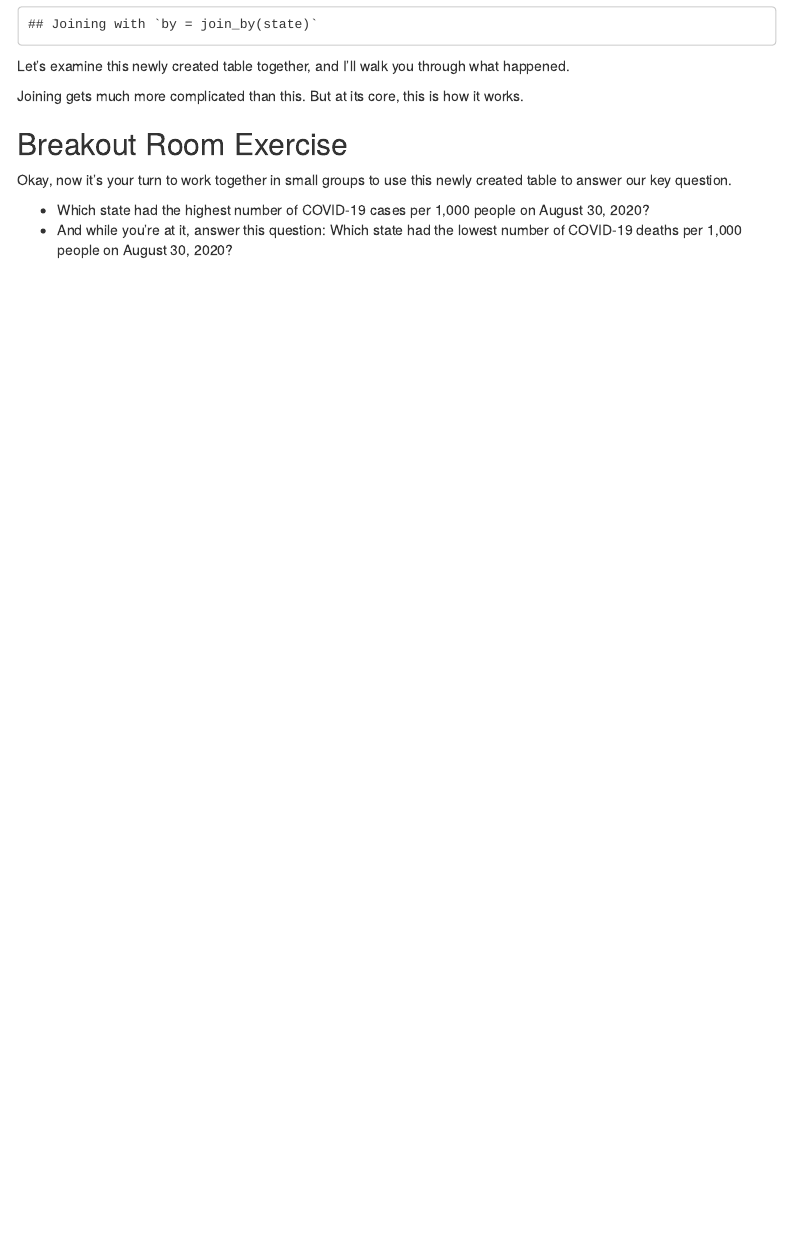
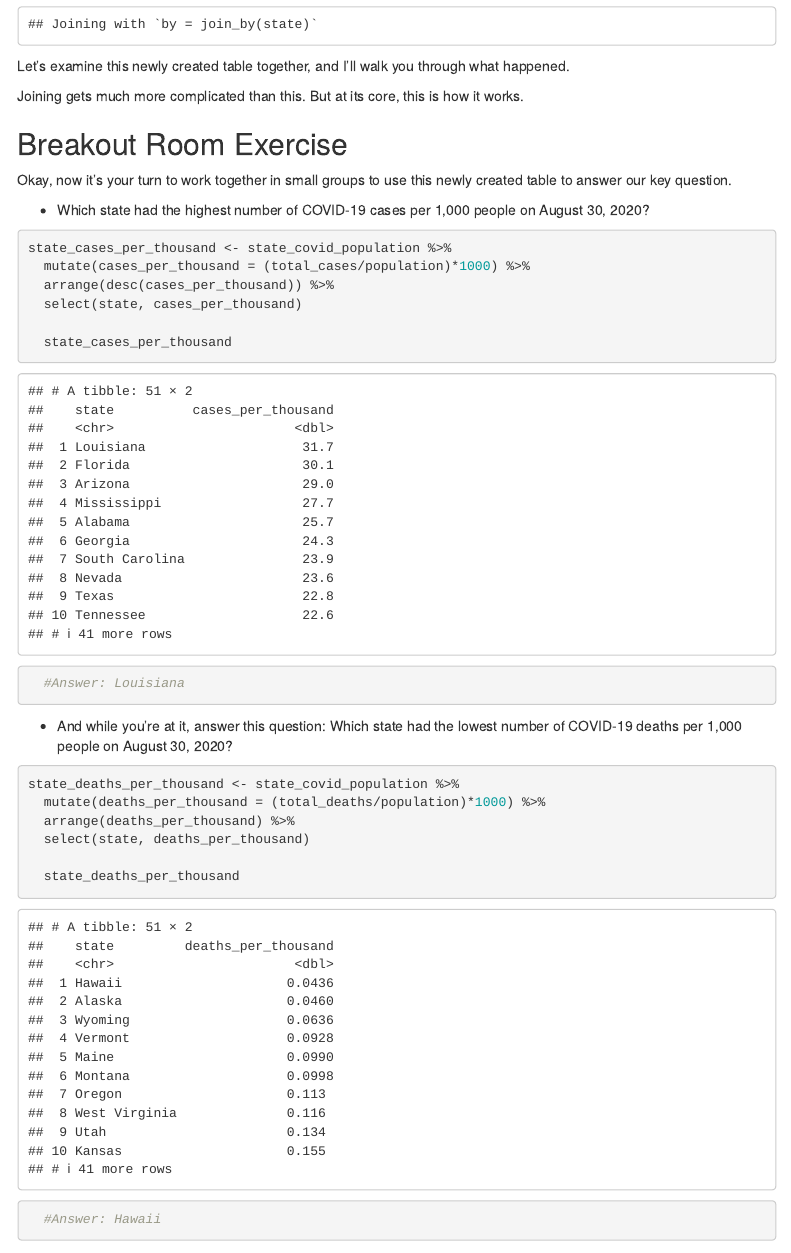
Before and after one commit to jhoganumd/jh_2020_fall_data_journalism, an R Markdown document (in_class/in_class_06/in_class_06.Rmd): the page in a window 1100 px wide, from 2480 px down. Rendered offline with R 4.5, knitr and Pandoc, with nearby package versions; menus at the side of the page are left out.

Commit message:
update in_class_06

````diff
--- a/in_class/in_class_06/in_class_06.Rmd
+++ b/in_class/in_class_06/in_class_06.Rmd
@@ -113,6 +113,30 @@ Joining gets much more complicated than this.  But at its core, this is how it w
 Okay, now it's your turn to work together in small groups to use this newly created table to answer our key question.
 
 *  Which state had the highest number of COVID-19 cases per 1,000 people on August 30, 2020?
+
+```{r}
+state_cases_per_thousand <- state_covid_population %>%
+  mutate(cases_per_thousand = (total_cases/population)*1000) %>%
+  arrange(desc(cases_per_thousand)) %>%
+  select(state, cases_per_thousand)
+
+  state_cases_per_thousand
+
+  #Answer: Louisiana
+
+```
 *  And while you're at it, answer this question: Which state had the lowest number of COVID-19 deaths per 1,000 people on August 30, 2020?
 
+```{r}
+state_deaths_per_thousand <- state_covid_population %>%
+  mutate(deaths_per_thousand = (total_deaths/population)*1000) %>%
+  arrange(deaths_per_thousand) %>%
+  select(state, deaths_per_thousand)
+
+  state_deaths_per_thousand
+
+  #Answer: Hawaii
+
+```
+
 -30-
````
